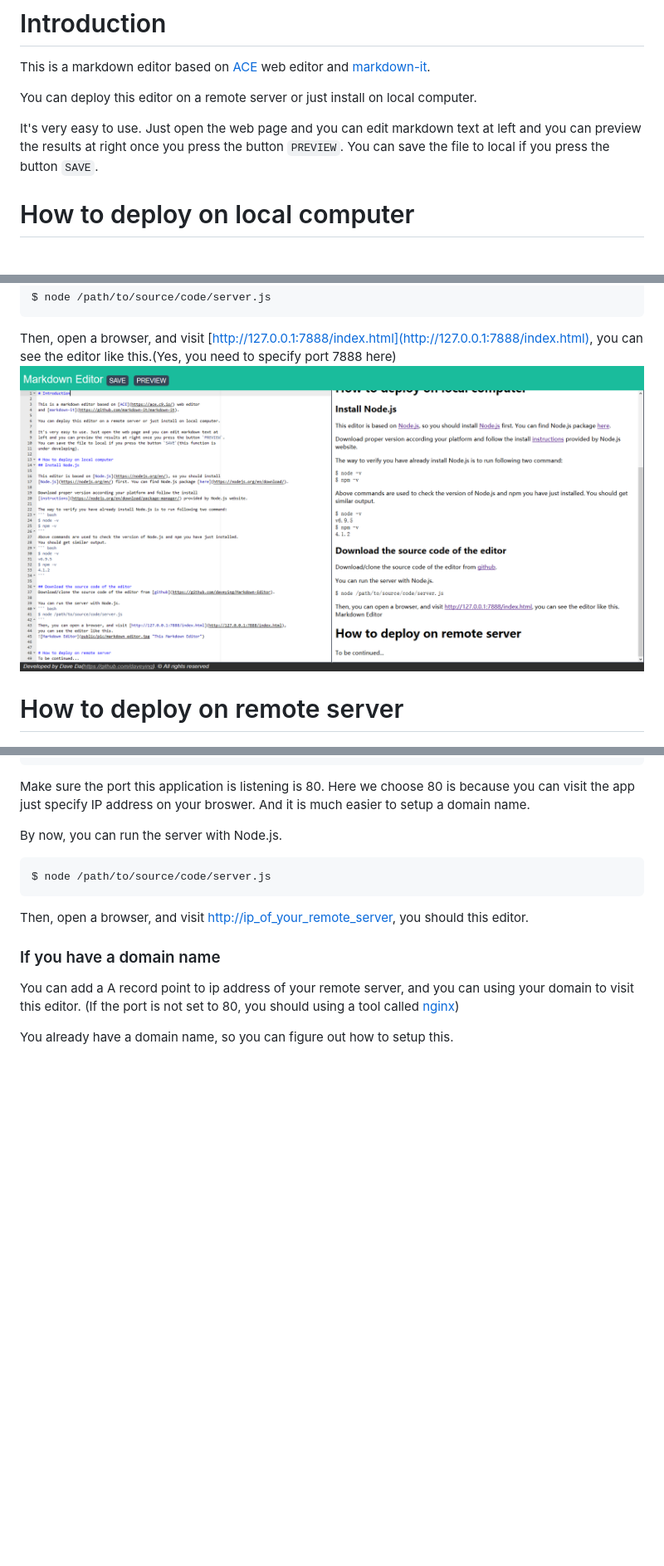
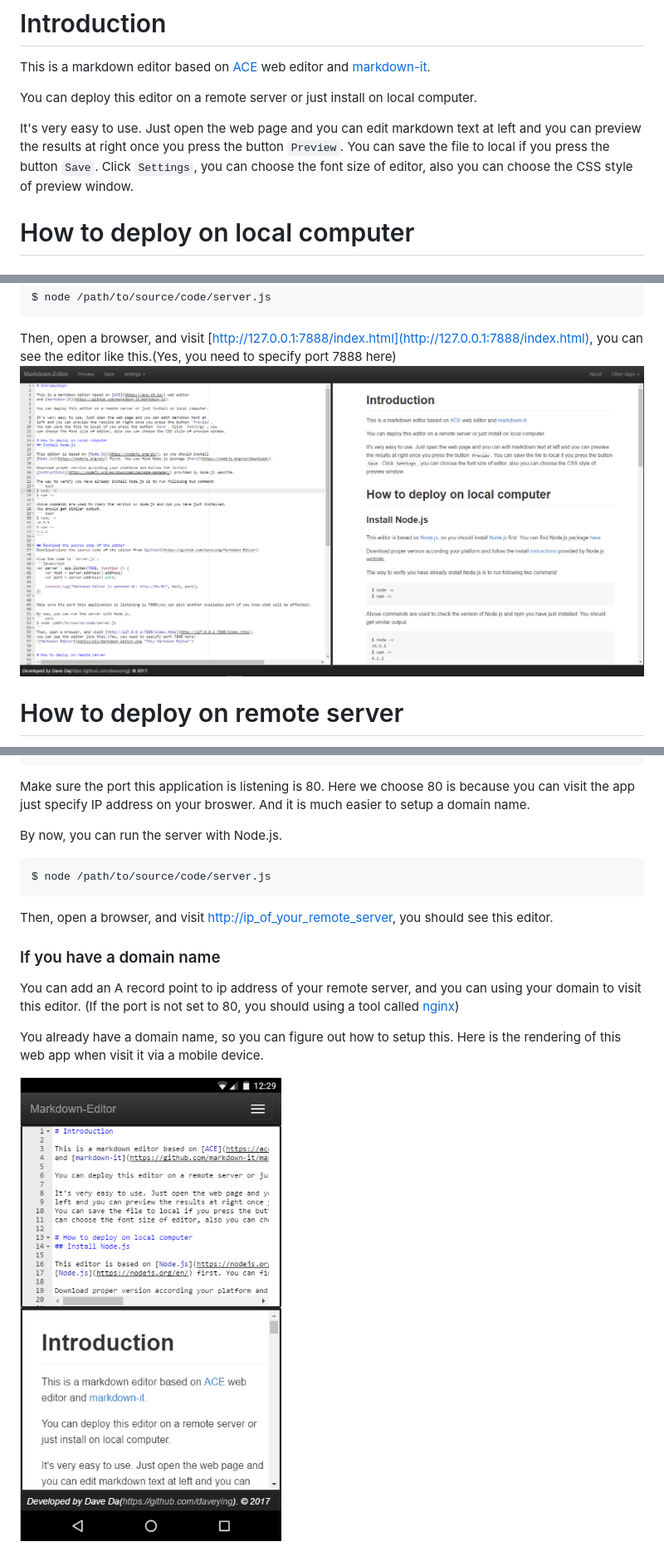
Before and after one commit to daveying/Markdown-Editor, a Markdown page: README.md, 3 parts joined by grey strips. Shown: that part at 83% size. Rendered like a GitHub page; pictures changed too: public/pic/markdown_editor.png, public/pic/markdown_editor_mobile.png (added); blank space fills up the shorter version.

````diff
--- a/README.md
+++ b/README.md
@@ -6,8 +6,9 @@ and [markdown-it](https://github.com/markdown-it/markdown-it).
 You can deploy this editor on a remote server or just install on local computer.
 
 It's very easy to use. Just open the web page and you can edit markdown text at
-left and you can preview the results at right once you press the button `PREVIEW`.
-You can save the file to local if you press the button `SAVE`.
+left and you can preview the results at right once you press the button `Preview`.
+You can save the file to local if you press the button `Save`. Click `Settings`, you
+can choose the font size of editor, also you can choose the CSS style of preview window.
 
 # How to deploy on local computer
 ## Install Node.js
@@ -90,10 +91,12 @@ By now, you can run the server with Node.js.
 ``` bash
 $ node /path/to/source/code/server.js
 ```
-Then, open a browser, and visit [http://ip_of_your_remote_server](http://ip_of_your_remote_server), you should this editor.
+Then, open a browser, and visit [http://ip_of_your_remote_server](http://ip_of_your_remote_server), you should see this editor.
 
 ### If you have a domain name
-You can add a A record point to ip address of your remote server, and you can using your domain to visit this editor.
+You can add an A record point to ip address of your remote server, and you can using your domain to visit this editor.
 (If the port is not set to 80, you should using a tool called [nginx](https://nginx.org/en/))
 
-You already have a domain name, so you can figure out how to setup this.
+You already have a domain name, so you can figure out how to setup this. Here is the rendering of this web app when visit it via a mobile device.
+
+![Markdown Editor](public/pic/markdown_editor_mobile.png "This Markdown Editor")
````
